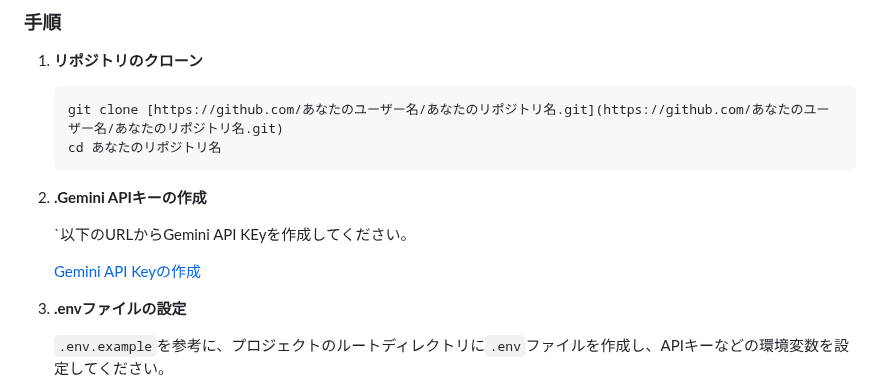
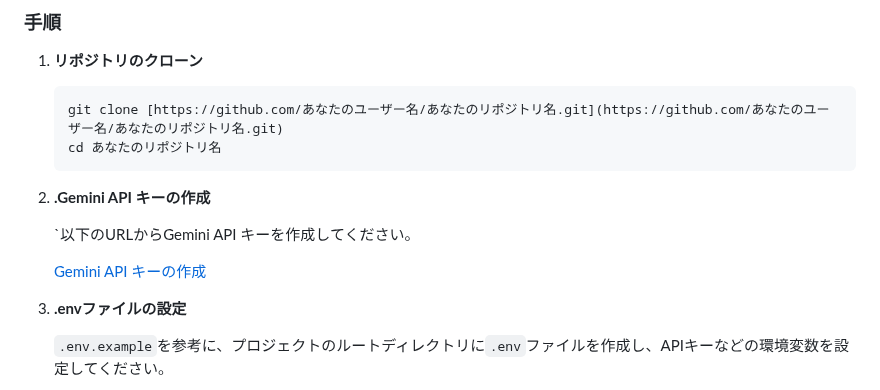
Before and after one commit to harut-11/AImensetutaisaku, a Markdown page: README.md, the part around the change. GitHub-like rendering.

````diff
--- a/README.md
+++ b/README.md
@@ -83,11 +83,11 @@ npm -v
     git clone [https://github.com/あなたのユーザー名/あなたのリポジトリ名.git](https://github.com/あなたのユーザー名/あなたのリポジトリ名.git)
     cd あなたのリポジトリ名
     ```
-2.  **.Gemini APIキーの作成**
+2.  **.Gemini API キーの作成**
 
-    `以下のURLからGemini API KEyを作成してください。
+    `以下のURLからGemini API キーを作成してください。
 
-    [Gemini API Keyの作成](https://ai.google.dev/gemini-api/docs?hl=)
+    [Gemini API キーの作成](https://ai.google.dev/gemini-api/docs?hl=)
 3.  **.envファイルの設定**
 
     `.env.example`を参考に、プロジェクトのルートディレクトリに`.env`ファイルを作成し、APIキーなどの環境変数を設定してください。
````
